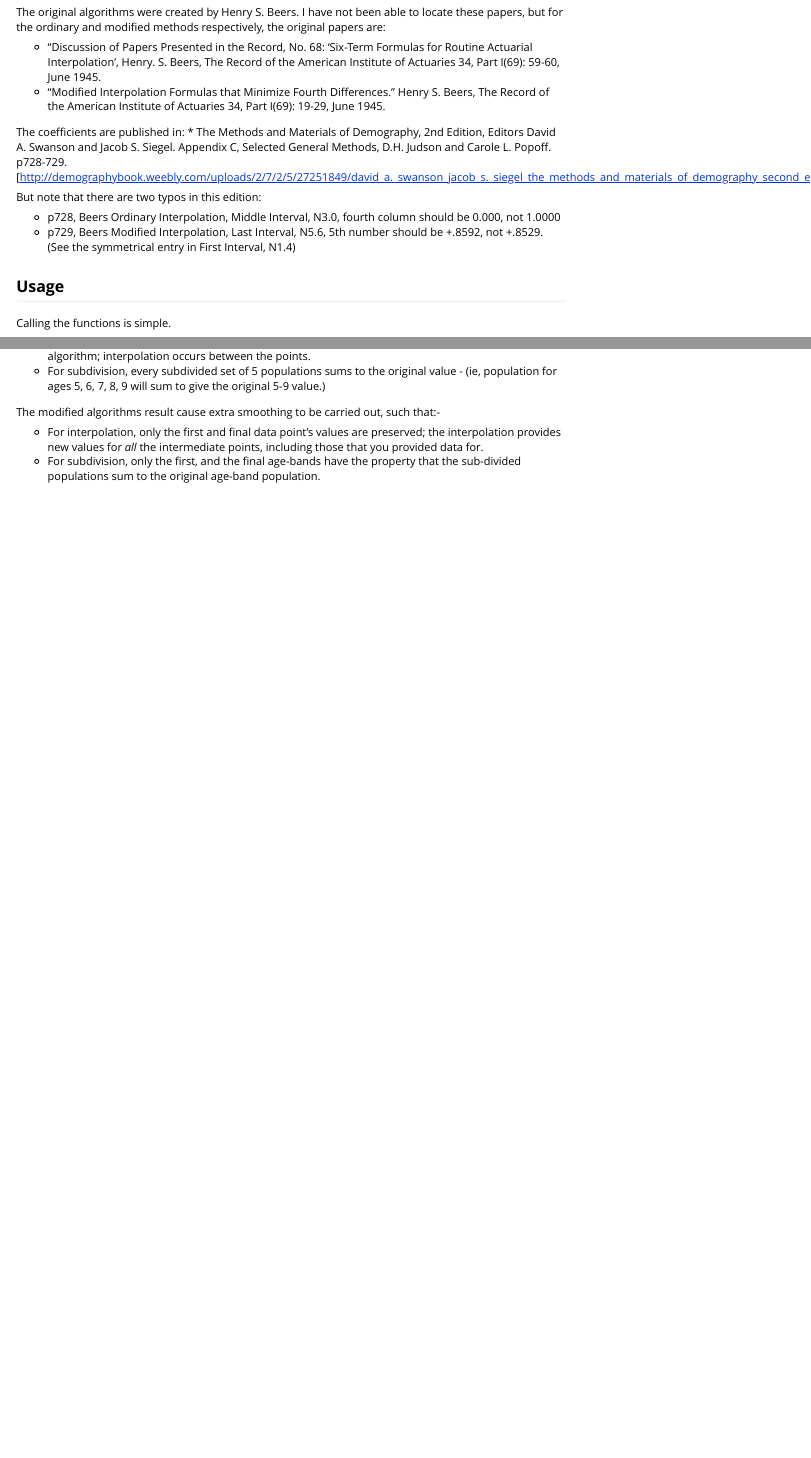
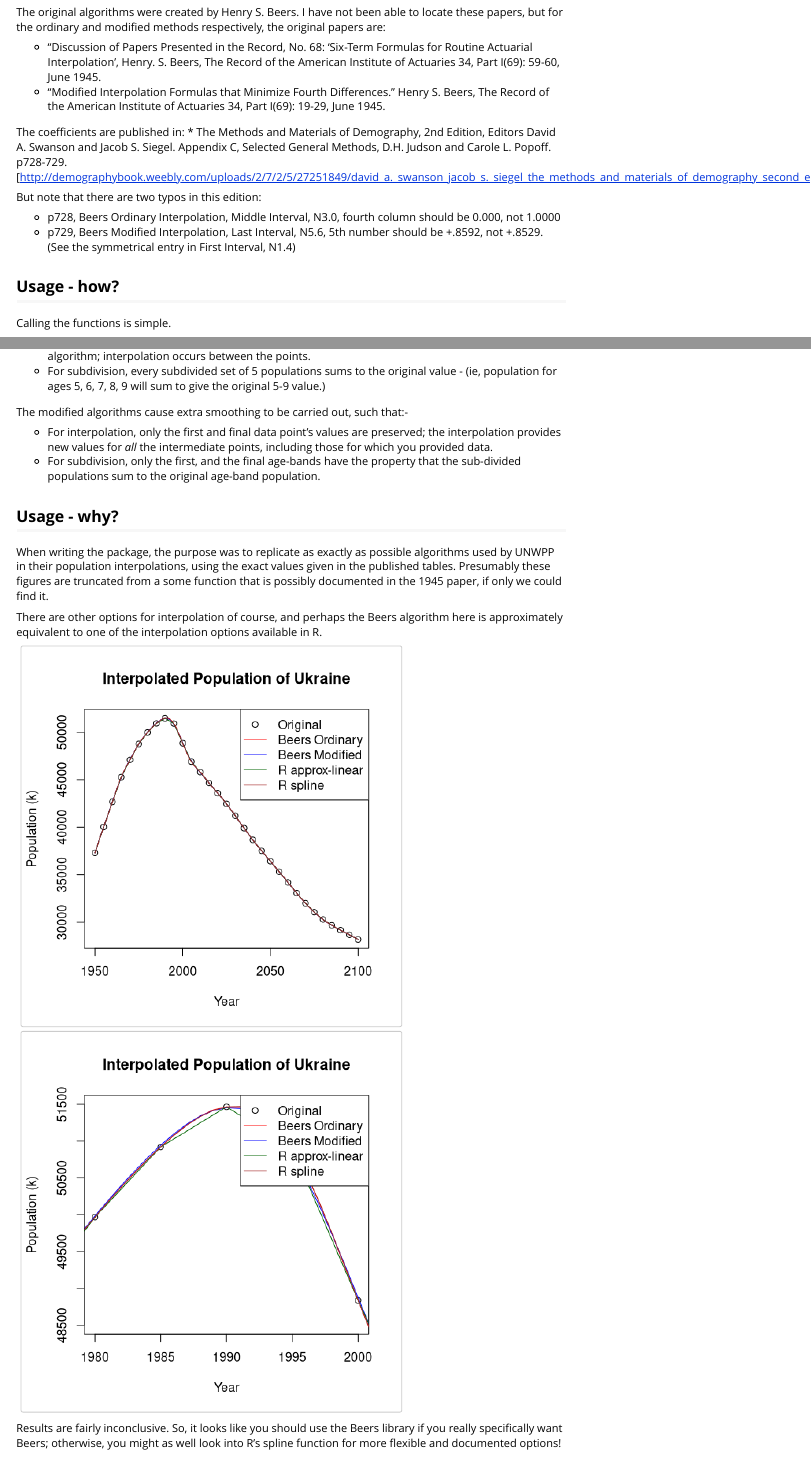
Before and after one commit to mrc-ide/beers, an R Markdown document (vignettes/beers-vignette.Rmd): the page in a window 1100 px wide, from 300 px down, and a second part further down, joined at a grey line. Rendered offline with R 4.5, knitr and Pandoc, with nearby package versions.

Commit message:
Update vignette

````diff
--- a/vignettes/beers-vignette.Rmd
+++ b/vignettes/beers-vignette.Rmd
@@ -4,7 +4,7 @@ author: "Wes Hinsley"
 date: "`r Sys.Date()`"
 output: rmarkdown::html_vignette
 vignette: >
-  %\VignetteIndexEntry{Vignette Title}
+  %\VignetteIndexEntry{beers}
   %\VignetteEngine{knitr::rmarkdown}
   %\VignetteEncoding{UTF-8}
 ---
@@ -31,18 +33,22 @@ The original algorithms were created by Henry S. Beers. I have not been able to
 these papers, but for the ordinary and modified methods respectively, the original
 papers are:
 
-* "Discussion of Papers Presented in the Record, No. 68: 'Six-Term Formulas for Routine Actuarial Interpolation', Henry. S. Beers, The Record of the American Institute of Actuaries 34, Part I(69): 59-60, June 1945.
-* "Modified Interpolation Formulas that Minimize Fourth Differences." Henry S. Beers, The Record of the American Institute of Actuaries 34, Part I(69): 19-29, June 1945.
+* "Discussion of Papers Presented in the Record, No. 68: 'Six-Term Formulas for Routine
+Actuarial Interpolation', Henry. S. Beers, The Record of the American Institute of Actuaries 34, Part I(69): 59-60, June 1945.
+* "Modified Interpolation Formulas that Minimize Fourth Differences." Henry S. Beers,
+The Record of the American Institute of Actuaries 34, Part I(69): 19-29, June 1945.
 
 The coefficients are published in:
-* The Methods and Materials of Demography, 2nd Edition, Editors David A. Swanson and Jacob S. Siegel. Appendix C, Selected General Methods, D.H. Judson and Carole L. Popoff. p728-729. [http://demographybook.weebly.com/uploads/2/7/2/5/27251849/david_a._swanson_jacob_s._siegel_the_methods_and_materials_of_demography_second_edition__2004.pdf]
+* The Methods and Materials of Demography, 2nd Edition, Editors David A. Swanson and Jacob S. Siegel.
+Appendix C, Selected General Methods, D.H. Judson and Carole L. Popoff. p728-729. [http://demographybook.weebly.com/uploads/2/7/2/5/27251849/david_a._swanson_jacob_s._siegel_the_methods_and_materials_of_demography_second_edition__2004.pdf]
 
 But note that there are two typos in this edition:
 
 * p728, Beers Ordinary Interpolation, Middle Interval, N3.0, fourth column should be 0.000, not 1.0000
-* p729, Beers Modified Interpolation, Last Interval, N5.6, 5th number should be +.8592, not +.8529. (See the symmetrical entry in First Interval, N1.4)
+* p729, Beers Modified Interpolation, Last Interval, N5.6, 5th number should be +.8592, not +.8529.
+(See the symmetrical entry in First Interval, N1.4)
 
-## Usage
+## Usage - how?
 
 Calling the functions is simple.
 ```{r example}
@@ -62,9 +68,77 @@ The ordinary algorithms have two particular properties:-
 unchanged by the algorithm; interpolation occurs between the points.
 * For subdivision, every subdivided set of 5 populations sums to the original value - (ie, population for ages 5, 6, 7, 8, 9 will sum to give the original 5-9 value.)
 
-The modified algorithms result cause extra smoothing to be carried out, such that:-
+The modified algorithms cause extra smoothing to be carried out, such that:-
 
-* For interpolation, only the first and final data point's values are preserved; the interpolation provides new values for *all* the intermediate points, including those
-that you provided data for.
+* For interpolation, only the first and final data point's values are preserved; the interpolation provides new values for *all* the
+intermediate points, including those for which you provided data.
 * For subdivision, only the first, and the final age-bands have the property that the
 sub-divided populations sum to the original age-band population.
+
+## Usage - why?
+
+When writing the package, the purpose was to replicate as exactly as possible
+algorithms used by UNWPP in their population interpolations, using the exact values
+given in the published tables. Presumably these figures are truncated from a
+some function that is possibly documented in the 1945 paper, if only we could find it.
+
+There are other options for interpolation of course, and perhaps the Beers algorithm
+here is approximately equivalent to one of the interpolation options available in R.
+
+```{r ukr_interp, echo = FALSE}
+
+ukr <- data.frame(pop = c(37297648, 40019449, 42662149, 45261935, 47086761, 48758987,
+                          49968812, 50920778, 51464348, 50905677, 48840074, 46892163,
+                          45792501, 44657704, 43579234, 42452647, 41200374, 39896340,
+                          38658013, 37512851, 36415702, 35315013, 34190485, 33061130,
+                          31992330, 31056617, 30287940, 29673481, 29160406, 28678792,
+                          28185563),
+	          year = seq(1950, 2100, 5))
+
+ukr$pop = ukr$pop / 1000.0
+
+ordinary <- data.frame(pop = beers_int_ordinary(ukr$pop),
+                       year = seq(1950,2100,1))
+
+modified <- data.frame(pop = beers_int_modified(ukr$pop),
+                       year = seq(1950,2100,1))
+
+app_lin <- approx(x = ukr$year, y = ukr$pop, xout = seq(1950,2100,1), method="linear")
+
+r_spline <- spline(x = ukr$year, y = ukr$pop, n = 151, method = "fmm")
+
+plot(x = ukr$year, y = ukr$pop, main = "Interpolated Population of Ukraine",
+     xlab = "Year", ylab = "Population (k)")
+
+  lines(x = ordinary$year, y = ordinary$pop, col = "red")
+  lines(x = modified$year, y = modified$pop, col = "blue")
+  lines(x = app_lin$x, y = app_lin$y, col = "darkgreen")
+  lines(x = r_spline$x, y = r_spline$y, col = "brown")
+  legend("topright",
+      legend = c("Original", "Beers Ordinary", "Beers Modified",
+                 "R approx-linear", "R spline"),
+      col = c("black", "red", "blue", "darkgreen", "brown"),
+      lty = c(NA, 1, 1, 1, 1),
+      pch = c(1, NA, NA, NA, NA)
+    )
+
+plot(x = ukr$year, y = ukr$pop, main = "Interpolated Population of Ukraine",
+     xlim = c(1980,2000), ylim = c(48500,51500), xlab = "Year", ylab = "Population (k)")
+
+  lines(x = ordinary$year, y = ordinary$pop, col = "red")
+  lines(x = modified$year, y = modified$pop, col = "blue")
+  lines(x = app_lin$x, y = app_lin$y, col = "darkgreen")
+  lines(x = r_spline$x, y = r_spline$y, col = "brown")
+  legend("topright",
+      legend = c("Original", "Beers Ordinary", "Beers Modified",
+                 "R approx-linear", "R spline"),
+      col = c("black", "red", "blue", "darkgreen", "brown"),
+      lty = c(NA, 1, 1, 1, 1),
+      pch = c(1, NA, NA, NA, NA)
+    )
+
+
+```
+Results are fairly inconclusive. So, it looks like you should use the Beers library if
+you really specifically want Beers; otherwise, you might as well look into R's spline
+function for more flexible and documented options!
````
Also changed, not shown: vignettes/beers-vignette.Rmd (4 more changed lines).
